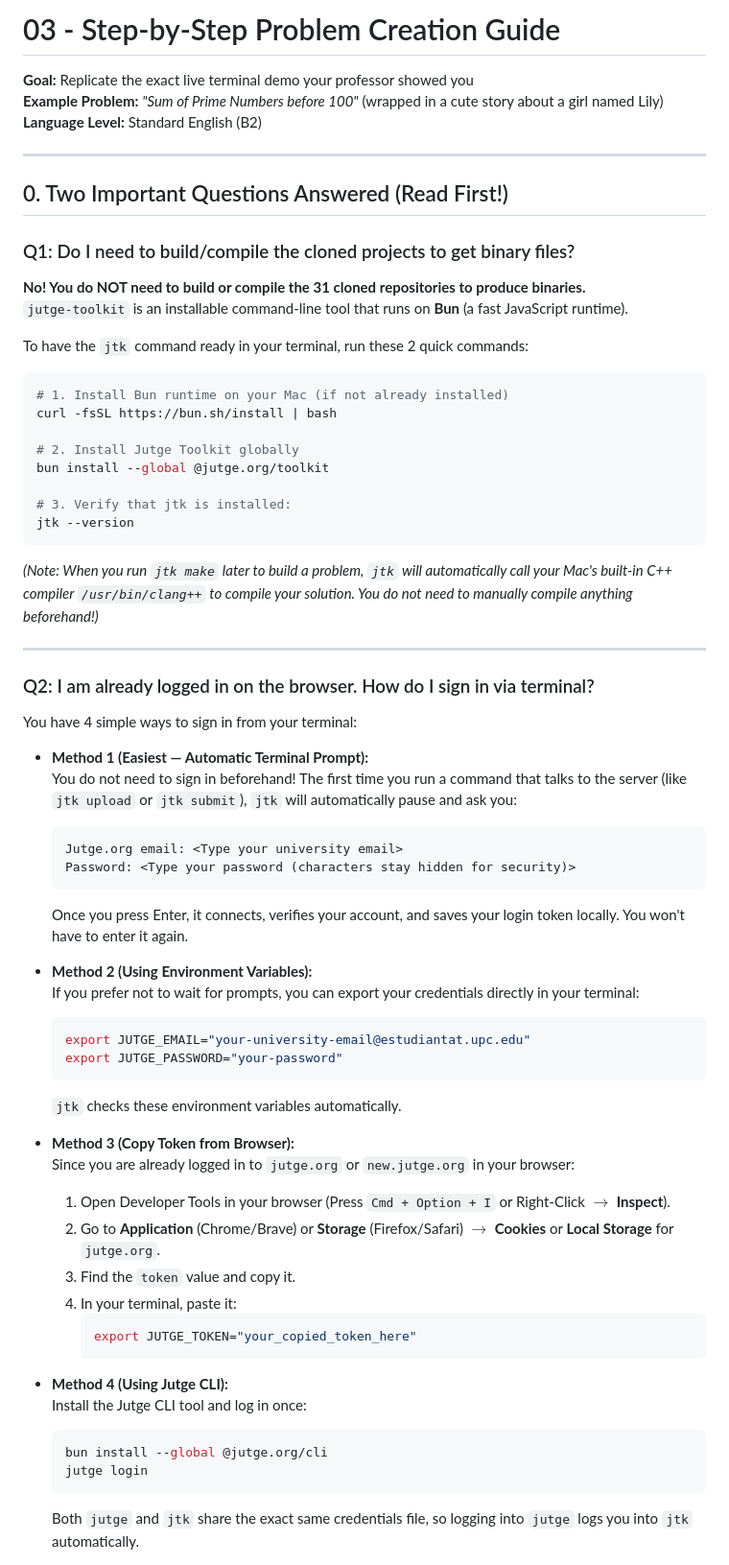
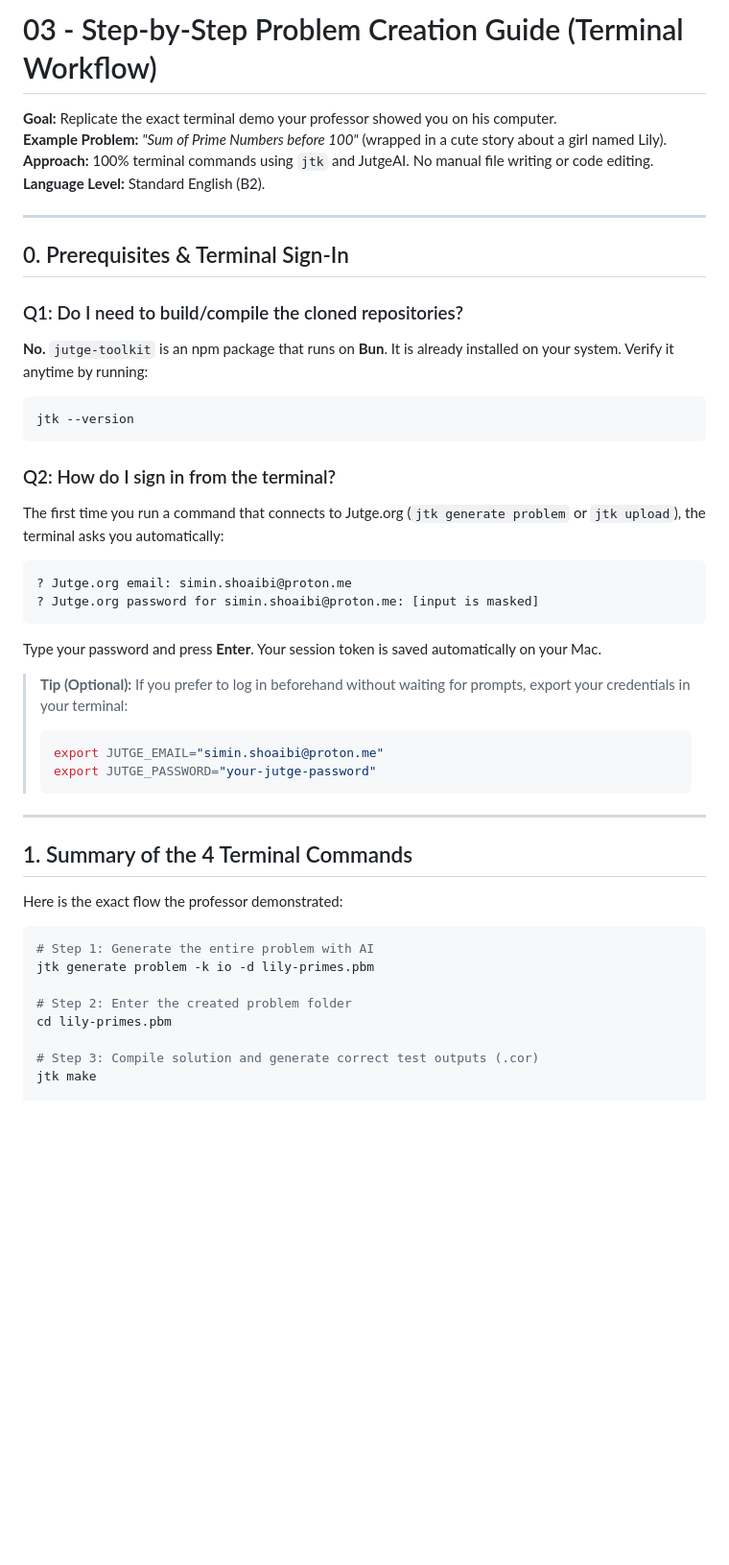
Before and after one commit to SuisSanem000/jutge-private, a Markdown page: ai-documents/ai analysis of the project/03 - Step-by-Step Problem Creation Guide.md, the part around one of its changes. Shown at 96% size. GitHub-like rendering; blank space fills up the shorter version.

Commit message:
docs: update problem creation guide to pure terminal workflow with jtk generate problem

````diff
--- a/ai-documents/ai analysis of the project/03 - Step-by-Step Problem Creation Guide.md
+++ b/ai-documents/ai analysis of the project/03 - Step-by-Step Problem Creation Guide.md
@@ -1,68 +1,48 @@
-# 03 - Step-by-Step Problem Creation Guide
+# 03 - Step-by-Step Problem Creation Guide (Terminal Workflow)
 
-**Goal:** Replicate the exact live terminal demo your professor showed you
-**Example Problem:** *"Sum of Prime Numbers before 100"* (wrapped in a cute story about a girl named Lily)
-**Language Level:** Standard English (B2)
+**Goal:** Replicate the exact terminal demo your professor showed you on his computer.
+**Example Problem:** *"Sum of Prime Numbers before 100"* (wrapped in a cute story about a girl named Lily).
+**Approach:** 100% terminal commands using `jtk` and JutgeAI. No manual file writing or code editing.
+**Language Level:** Standard English (B2).
 
 ---
 
-## 0. Two Important Questions Answered (Read First!)
+## 0. Prerequisites & Terminal Sign-In
 
-### Q1: Do I need to build/compile the cloned projects to get binary files?
-**No! You do NOT need to build or compile the 31 cloned repositories to produce binaries.**
-`jutge-toolkit` is an installable command-line tool that runs on **Bun** (a fast JavaScript runtime).
-
-To have the `jtk` command ready in your terminal, run these 2 quick commands:
-
+### Q1: Do I need to build/compile the cloned repositories?
+**No.** `jutge-toolkit` is an npm package that runs on **Bun**. It is already installed on your system.
+Verify it anytime by running:
 ```bash
-# 1. Install Bun runtime on your Mac (if not already installed)
-curl -fsSL https://bun.sh/install | bash
-
-# 2. Install Jutge Toolkit globally
-bun install --global @jutge.org/toolkit
-
-# 3. Verify that jtk is installed:
 jtk --version
 ```
 
-*(Note: When you run `jtk make` later to build a problem, `jtk` will automatically call your Mac's built-in C++ compiler `/usr/bin/clang++` to compile your solution. You do not need to manually compile anything beforehand!)*
+### Q2: How do I sign in from the terminal?
+The first time you run a command that connects to Jutge.org (`jtk generate problem` or `jtk upload`), the terminal asks you automatically:
+```text
+? Jutge.org email: simin.shoaibi@proton.me
+? Jutge.org password for simin.shoaibi@proton.me: [input is masked]
+```
+Type your password and press **Enter**. Your session token is saved automatically on your Mac.
+
+> **Tip (Optional):** If you prefer to log in beforehand without waiting for prompts, export your credentials in your terminal:
+> ```bash
+> export JUTGE_EMAIL="simin.shoaibi@proton.me"
+> export JUTGE_PASSWORD="your-jutge-password"
+> ```
 
 ---
 
-### Q2: I am already logged in on the browser. How do I sign in via terminal?
-You have 4 simple ways to sign in from your terminal:
+## 1. Summary of the 4 Terminal Commands
 
-- **Method 1 (Easiest — Automatic Terminal Prompt):**
-  You do not need to sign in beforehand! The first time you run a command that talks to the server (like `jtk upload` or `jtk submit`), `jtk` will automatically pause and ask you:
-  ```text
-  Jutge.org email: <Type your university email>
-  Password: <Type your password (characters stay hidden for security)>
-  ```
-  Once you press Enter, it connects, verifies your account, and saves your login token locally. You won't have to enter it again.
+Here is the exact flow the professor demonstrated:
 
-- **Method 2 (Using Environment Variables):**
-  If you prefer not to wait for prompts, you can export your credentials directly in your terminal:
-  ```bash
-  export JUTGE_EMAIL="your-university-email@estudiantat.upc.edu"
-  export JUTGE_PASSWORD="your-password"
-  ```
-  `jtk` checks these environment variables automatically.
+```bash
+# Step 1: Generate the entire problem with AI
+jtk generate problem -k io -d lily-primes.pbm
 
-- **Method 3 (Copy Token from Browser):**
-  Since you are already logged in to `jutge.org` or `new.jutge.org` in your browser:
-  1. Open Developer Tools in your browser (Press `Cmd + Option + I` or Right-Click $\to$ **Inspect**).
-  2. Go to **Application** (Chrome/Brave) or **Storage** (Firefox/Safari) $\to$ **Cookies** or **Local Storage** for `jutge.org`.
-  3. Find the `token` value and copy it.
-  4. In your terminal, paste it:
-     ```bash
-     export JUTGE_TOKEN="your_copied_token_here"
-     ```
+# Step 2: Enter the created problem folder
+cd lily-primes.pbm
 
-- **Method 4 (Using Jutge CLI):**
-  Install the Jutge CLI tool and log in once:
-  ```bash
-  bun install --global @jutge.org/cli
-  jutge login
-  ```
-  Both `jutge` and `jtk` share the exact same credentials file, so logging into `jutge` logs you into `jtk` automatically.
+# Step 3: Compile solution and generate correct test outputs (.cor)
+jtk make
 
````
Also changed, not shown: other parts of ai-documents/ai analysis of the project/03 - Step-by-Step Problem Creation Guide.md (+126 -137 lines).
